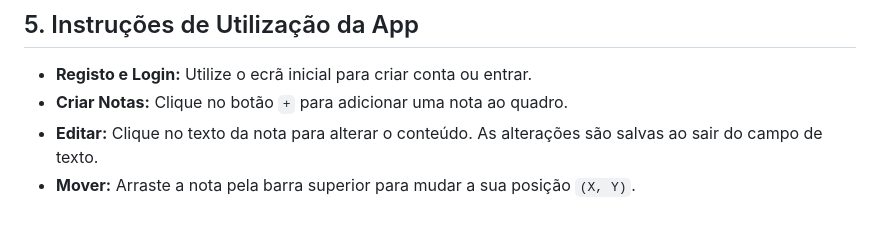
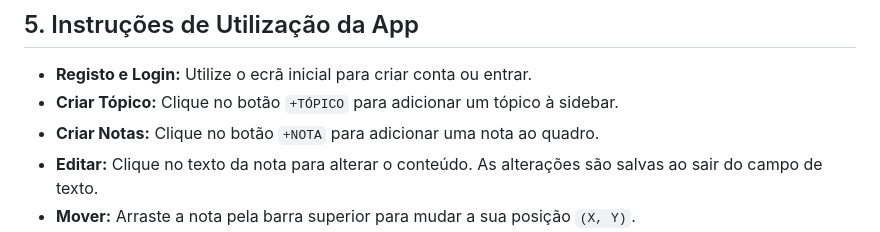
Before and after one commit to guisantosneto/webdev2025-notely, a Markdown page: README.md, the part around the change. Drawn GitHub-style.

Commit message:
Update usage instructions in README.md

```diff
--- a/README.md
+++ b/README.md
@@ -106,7 +106,8 @@ Para utilizar a versão desktop nativa, deve utilizar o executável fornecido.
 ## 5. Instruções de Utilização da App
 
 * **Registo e Login:** Utilize o ecrã inicial para criar conta ou entrar.
-* **Criar Notas:** Clique no botão `+` para adicionar uma nota ao quadro.
+* **Criar Tópico:** Clique no botão `+TÓPICO` para adicionar um tópico à sidebar.
+* **Criar Notas:** Clique no botão `+NOTA` para adicionar uma nota ao quadro.
 * **Editar:** Clique no texto da nota para alterar o conteúdo. As alterações são salvas ao sair do campo de texto.
 * **Mover:** Arraste a nota pela barra superior para mudar a sua posição `(X, Y)`.
 * **Partilha (Tópicos):**
```
